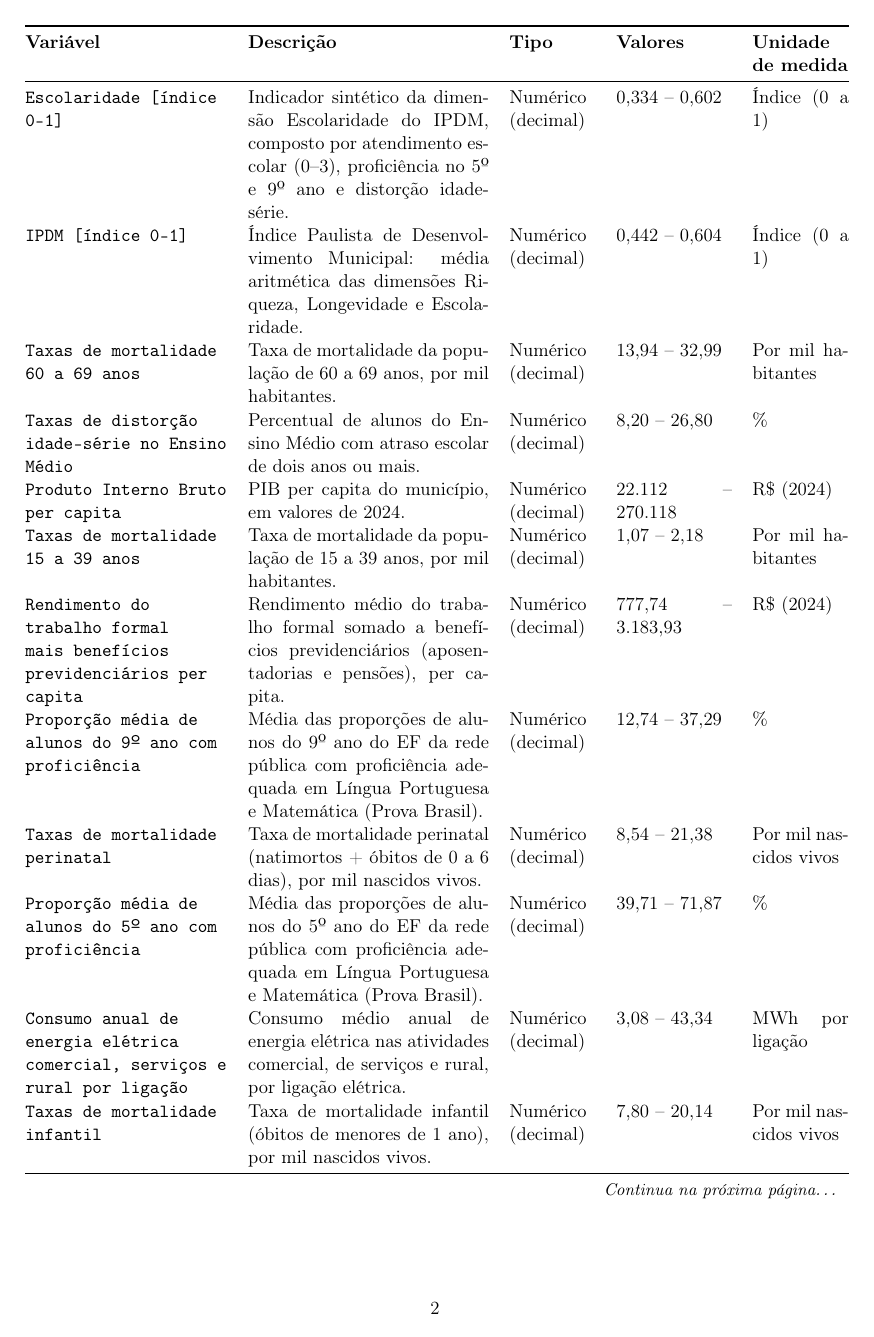
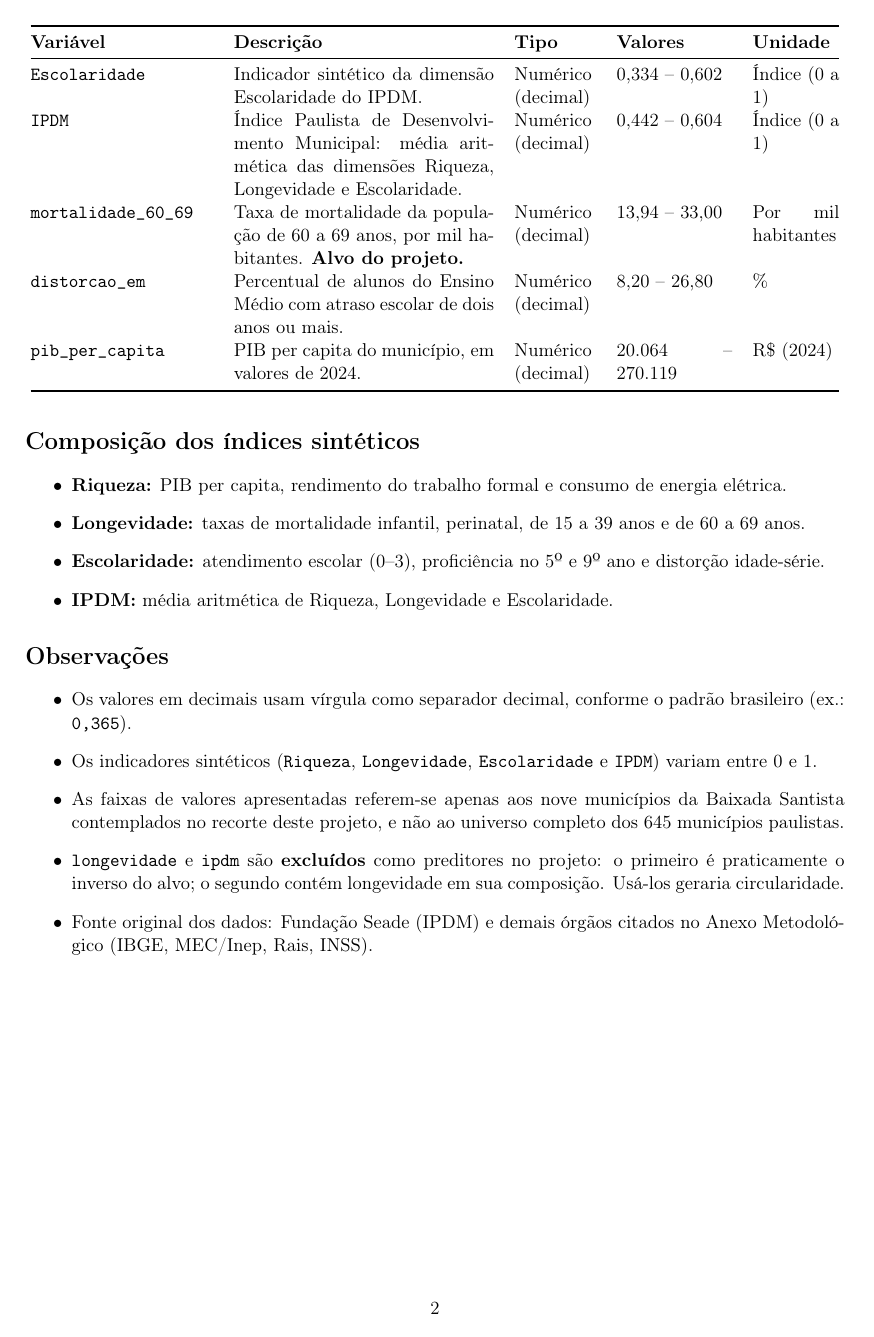
Before and after one commit to Megalonnix/proj_ivan_gustavo_jorge_IPDM, a LaTeX document (estrutura/dicionario/dicionario_ipdm_baixada.tex): page 2 of 3 before the commit and page 2 of 2 after it. The pictures show the PDF file estrutura/dicionario/dicionario_ipdm_baixada.pdf that the author committed with the source.

Commit message:
dicionario.tex atualizado (padrao overleaf!) + consolidado.md

```diff
--- a/estrutura/dicionario/dicionario_ipdm_baixada.tex
+++ b/estrutura/dicionario/dicionario_ipdm_baixada.tex
@@ -18,3 +37,2 @@
 
 \section*{Apresentação}
-Este dicionário descreve as variáveis do conjunto de dados \texttt{df\_ipdm\_baixada\_por\_municipio.csv}, que reúne os índices sintéticos e componentes do Índice Paulista de Desenvolvimento Municipal (IPDM) para os nove municípios da Região Metropolitana da Baixada Santista, nos anos de 2014, 2016, 2018, 2020, 2022 e 2024.
@@ -25,11 +44,11 @@ Este dicionário descreve as variáveis do conjunto de dados \texttt{df\_ipdm\_b
 \caption{Dicionário de dados do \texttt{df\_ipdm\_baixada\_por\_municipio}.}\\
 \toprule
-\textbf{Variável} & \textbf{Descrição} & \textbf{Tipo} & \textbf{Valores} & \textbf{Unidade de medida} \\
+\textbf{Variável} & \textbf{Descrição} & \textbf{Tipo} & \textbf{Valores} & \textbf{Unidade} \\
 \midrule
 \endfirsthead
 
 \toprule
-\textbf{Variável} & \textbf{Descrição} & \textbf{Tipo} & \textbf{Valores} & \textbf{Unidade de medida} \\
+\textbf{Variável} & \textbf{Descrição} & \textbf{Tipo} & \textbf{Valores} & \textbf{Unidade} \\
 \midrule
 \endhead
 
@@ -58,109 +77,64 @@ Numérico (inteiro) &
 2014, 2016, 2018, 2020, 2022, 2024 &
 Ano \\
 
-\texttt{Riqueza [índice 0-1]} &
-Indicador sintético da dimensão Riqueza do IPDM, composto por PIB per capita, rendimento do trabalho formal, e consumo de energia elétrica. &
+\texttt{Riqueza} &
+Indicador sintético da dimensão Riqueza do IPDM. &
 Numérico (decimal) &
 0,321 -- 0,575 &
 Índice (0 a 1) \\
 
-\texttt{Longevidade [índice 0-1]} &
-Indicador sintético da dimensão Longevidade do IPDM, composto pelas taxas de mortalidade infantil, perinatal, de 15 a 39 anos e de 60 a 69 anos. &
+\texttt{Longevidade} &
+Indicador sintético da dimensão Longevidade do IPDM. &
 Numérico (decimal) &
 0,560 -- 0,756 &
 Índice (0 a 1) \\
 
-\texttt{Escolaridade [índice 0-1]} &
-Indicador sintético da dimensão Escolaridade do IPDM, composto por atendimento escolar (0--3), proficiência no 5º e 9º ano e distorção idade-série. &
+\texttt{Escolaridade} &
+Indicador sintético da dimensão Escolaridade do IPDM. &
 Numérico (decimal) &
 0,334 -- 0,602 &
 Índice (0 a 1) \\
 
-\texttt{IPDM [índice 0-1]} &
+\texttt{IPDM} &
 Índice Paulista de Desenvolvimento Municipal: média aritmética das dimensões Riqueza, Longevidade e Escolaridade. &
 Numérico (decimal) &
 0,442 -- 0,604 &
 Índice (0 a 1) \\
 
-\texttt{Taxas de mortalidade 60 a 69 anos} &
-Taxa de mortalidade da população de 60 a 69 anos, por mil habitantes. &
+\texttt{mortalidade\_60\_69} &
+Taxa de mortalidade da população de 60 a 69 anos, por mil habitantes. \textbf{Alvo do projeto.} &
 Numérico (decimal) &
-13,94 -- 32,99 &
+13,94 -- 33,00 &
 Por mil habitantes \\
 
-\texttt{Taxas de distorção idade-série no Ensino Médio} &
+\texttt{distorcao\_em} &
 Percentual de alunos do Ensino Médio com atraso escolar de dois anos ou mais. &
 Numérico (decimal) &
 8,20 -- 26,80 &
 \% \\
 
-\texttt{Produto Interno Bruto per capita} &
+\texttt{pib\_per\_capita} &
 PIB per capita do município, em valores de 2024. &
 Numérico (decimal) &
-22.112 -- 270.118 &
+20.064 -- 270.119 &
 R\$ (2024) \\
 
-\texttt{Taxas de mortalidade 15 a 39 anos} &
-Taxa de mortalidade da população de 15 a 39 anos, por mil habitantes. &
-Numérico (decimal) &
-1,07 -- 2,18 &
-Por mil habitantes \\
+\end{longtable}
 
-\texttt{Rendimento do trabalho formal mais benefícios previdenciários per capita} &
-Rendimento médio do trabalho formal somado a benefícios previdenciários (aposentadorias e pensões), per capita. &
-Numérico (decimal) &
-777,74 -- 3.183,93 &
-R\$ (2024) \\
-
-\texttt{Proporção média de alunos do 9º ano com proficiência} &
-Média das proporções de alunos do 9º ano do EF da rede pública com proficiência adequada em Língua Portuguesa e Matemática (Prova Brasil). &
-Numérico (decimal) &
-12,74 -- 37,29 &
-\% \\
-
-\texttt{Taxas de mortalidade perinatal} &
-Taxa de mortalidade perinatal (natimortos + óbitos de 0 a 6 dias), por mil nascidos vivos. &
-Numérico (decimal) &
-8,54 -- 21,38 &
-Por mil nascidos vivos \\
-
-\texttt{Proporção média de alunos do 5º ano com proficiência} &
-Média das proporções de alunos do 5º ano do EF da rede pública com proficiência adequada em Língua Portuguesa e Matemática (Prova Brasil). &
-Numérico (decimal) &
-39,71 -- 71,87 &
-\% \\
-
-\texttt{Consumo anual de energia elétrica comercial, serviços e rural por ligação} &
-Consumo médio anual de energia elétrica nas atividades comercial, de serviços e rural, por ligação elétrica. &
-Numérico (decimal) &
-3,08 -- 43,34 &
-MWh por ligação \\
-
-\texttt{Taxas de mortalidade infantil} &
-Taxa de mortalidade infantil (óbitos de menores de 1 ano), por mil nascidos vivos. &
-Numérico (decimal) &
-7,80 -- 20,14 &
-Por mil nascidos vivos \\
-
-\texttt{Taxas de atendimento escolar de crianças de 0 a 3 anos} &
-Percentual de crianças de 0 a 3 anos matriculadas em creche/escola em relação à população dessa faixa. &
-Numérico (decimal) &
-23,85 -- 58,11 &
-\% \\
-
-\texttt{Consumo anual de energia elétrica residencial por ligação} &
-Consumo médio anual de energia elétrica residencial, por ligação elétrica. &
-Numérico (decimal) &
-2,43 -- 7,54 &
-MWh por ligação \\
-
-\end{longtable}
+\section*{Composição dos índices sintéticos}
+\begin{itemize}
+  \item \textbf{Riqueza:} PIB per capita, rendimento do trabalho formal e consumo de energia elétrica.
+  \item \textbf{Longevidade:} taxas de mortalidade infantil, perinatal, de 15 a 39 anos e de 60 a 69 anos.
+  \item \textbf{Escolaridade:} atendimento escolar (0--3), proficiência no 5º e 9º ano e distorção idade-série.
+  \item \textbf{IPDM:} média aritmética de Riqueza, Longevidade e Escolaridade.
+\end{itemize}
 
 \section*{Observações}
 \begin{itemize}
   \item Os valores em decimais usam vírgula como separador decimal, conforme o padrão brasileiro (ex.: \texttt{0,365}).
   \item Os indicadores sintéticos (\texttt{Riqueza}, \texttt{Longevidade}, \texttt{Escolaridade} e \texttt{IPDM}) variam entre 0 e 1.
   \item As faixas de valores apresentadas referem-se apenas aos nove municípios da Baixada Santista contemplados no recorte deste projeto, e não ao universo completo dos 645 municípios paulistas.
+  \item \texttt{longevidade} e \texttt{ipdm} são \textbf{excluídos} como preditores no projeto: o primeiro é praticamente o inverso do alvo; o segundo contém longevidade em sua composição. Usá-los geraria circularidade.
   \item Fonte original dos dados: Fundação Seade (IPDM) e demais órgãos citados no Anexo Metodológico (IBGE, MEC/Inep, Rais, INSS).
 \end{itemize}
 
```
Also changed, not shown: consolidado/01-dicionario-variaveis.md (added, +94 -0 lines), estrutura/dicionario/dicionario_ipdm_baixada.pdf, estrutura/dicionario/dicionario_ipdm_baixada.tex (24 more changed lines), 1 other file.
